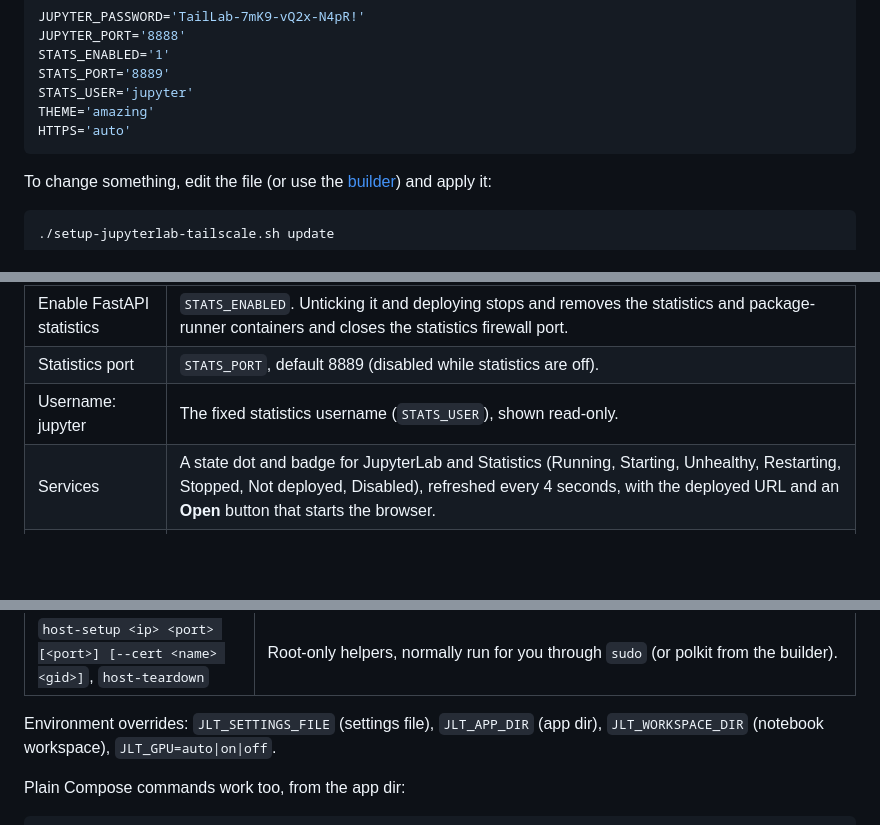
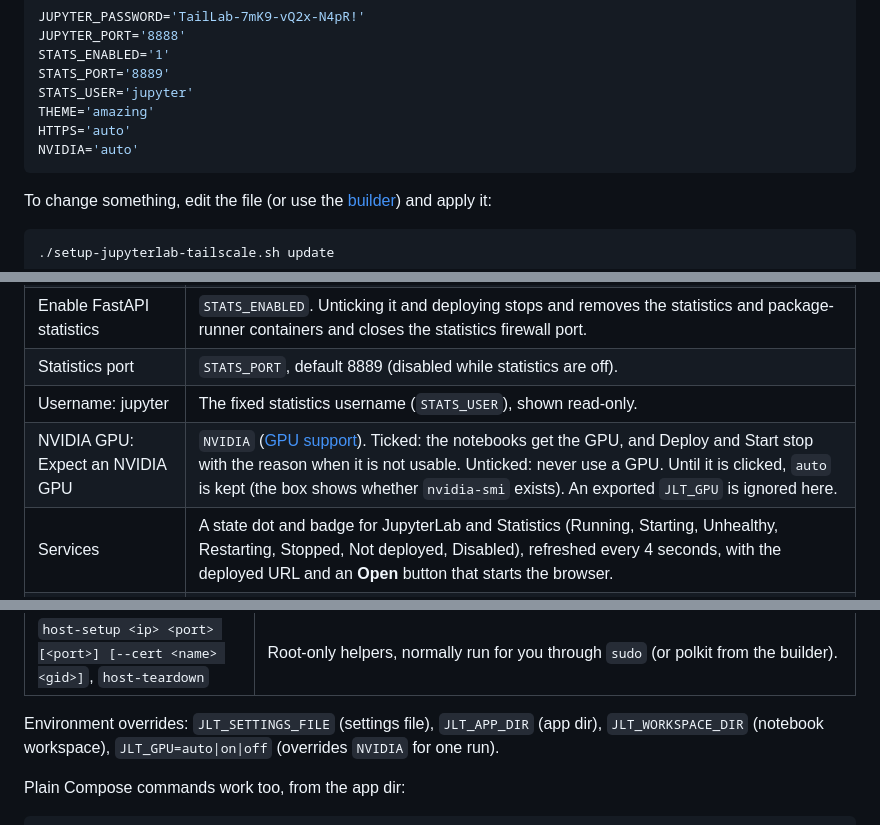
Before and after one commit to technolog-spectrumai/thebe, a Markdown page: README.md, 3 parts joined by grey strips. GitHub-like rendering; blank space fills up the shorter version.

````diff
--- a/README.md
+++ b/README.md
@@ -220,6 +220,7 @@ STATS_PORT='8889'
 STATS_USER='jupyter'
 THEME='amazing'
 HTTPS='auto'
+NVIDIA='auto'
 ```
 
 To change something, edit the file (or use the [builder](#graphical-builder)) and apply it:
@@ -282,6 +286,7 @@ The window follows the desktop's light or dark mode, using the same oya palette
 | Enable FastAPI statistics | `STATS_ENABLED`. Unticking it and deploying stops and removes the statistics and package-runner containers and closes the statistics firewall port. |
 | Statistics port | `STATS_PORT`, default 8889 (disabled while statistics are off). |
 | Username: jupyter | The fixed statistics username (`STATS_USER`), shown read-only. |
+| NVIDIA GPU: Expect an NVIDIA GPU | `NVIDIA` ([GPU support](#gpu-support)). Ticked: the notebooks get the GPU, and Deploy and Start stop with the reason when it is not usable. Unticked: never use a GPU. Until it is clicked, `auto` is kept (the box shows whether `nvidia-smi` exists). An exported `JLT_GPU` is ignored here. |
 | Services | A state dot and badge for JupyterLab and Statistics (Running, Starting, Unhealthy, Restarting, Stopped, Not deployed, Disabled), refreshed every 4 seconds, with the deployed URL and an **Open** button that starts the browser. |
 | Page links | Under Statistics: **Dependencies**, **Stats API** and **Health** open those pages directly, so no address has to be typed. Like Open, they are enabled while the container runs and always use the deployed address and port. |
 | **Deploy / Update** | Validates, saves `config.yaml` and the installer's `.env`, then runs `install`: builds the images and starts the containers. Changed passwords or ports recreate only the affected containers. |
@@ -412,7 +418,7 @@ https: "auto"                           # HTTPS: auto | off
 | `host-setup <ip> <port> [<port>] [--cert <name> <gid>]`, `host-teardown` | Root-only helpers, normally run for you through `sudo` (or polkit from the builder). |
 
 Environment overrides: `JLT_SETTINGS_FILE` (settings file), `JLT_APP_DIR` (app dir),
-`JLT_WORKSPACE_DIR` (notebook workspace), `JLT_GPU=auto|on|off`.
+`JLT_WORKSPACE_DIR` (notebook workspace), `JLT_GPU=auto|on|off` (overrides `NVIDIA` for one run).
 
 Plain Compose commands work too, from the app dir:
 
````
Also changed, not shown: other parts of README.md (+26 -4 lines).
